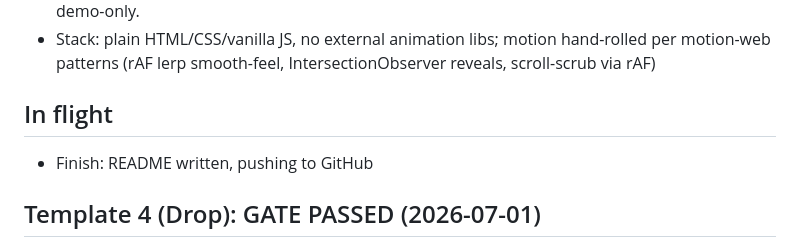
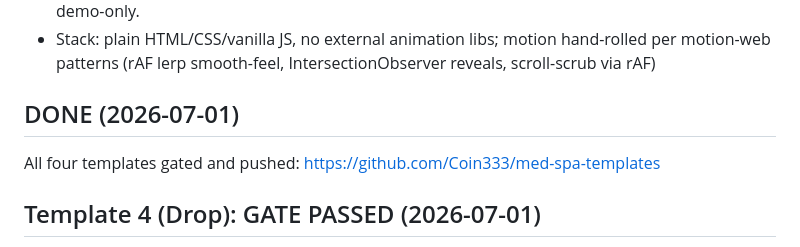
Before and after one commit to Coin333/med-spa-templates, a Markdown page: PROGRESS.md, the part around the change. Drawn GitHub-style.

Commit message:
chore: mark build complete in PROGRESS

```diff
--- a/PROGRESS.md
+++ b/PROGRESS.md
@@ -14,8 +14,8 @@ Prompt: ~/Desktop/med-spa-templates/PROMPT.md (execute fully; four templates; ga
 - BUSINESS object in js/data.js gets realistic fictional demo values (sales demos must not show {{braces}}); comment marks every field as swap-me. Placeholder reviews clearly commented as demo-only.
 - Stack: plain HTML/CSS/vanilla JS, no external animation libs; motion hand-rolled per motion-web patterns (rAF lerp smooth-feel, IntersectionObserver reveals, scroll-scrub via rAF)
 
-## In flight
-- Finish: README written, pushing to GitHub
+## DONE (2026-07-01)
+All four templates gated and pushed: https://github.com/Coin333/med-spa-templates
 
 ## Template 4 (Drop): GATE PASSED (2026-07-01)
 - Demo business "Studio Lumen" (West Hollywood); 11 WebP images (12-115KB), high-key bone/lilac art direction
```
